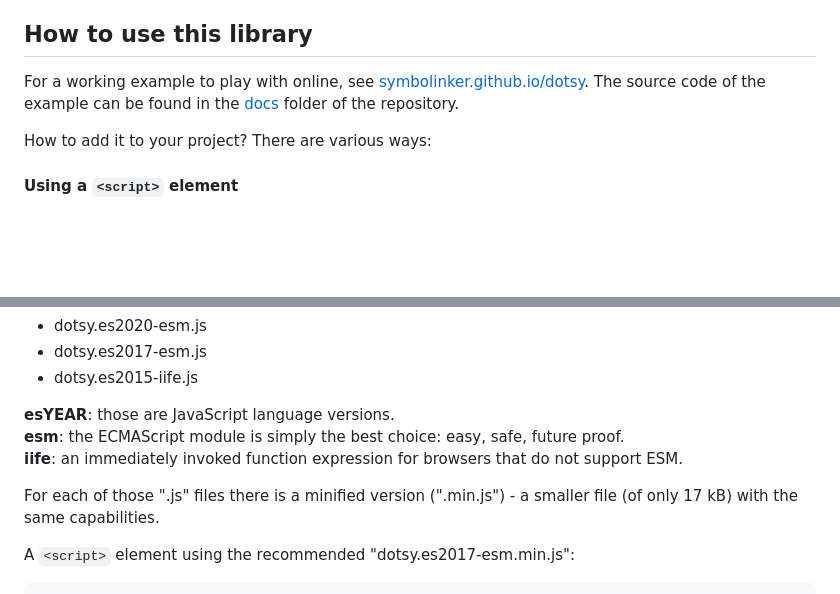
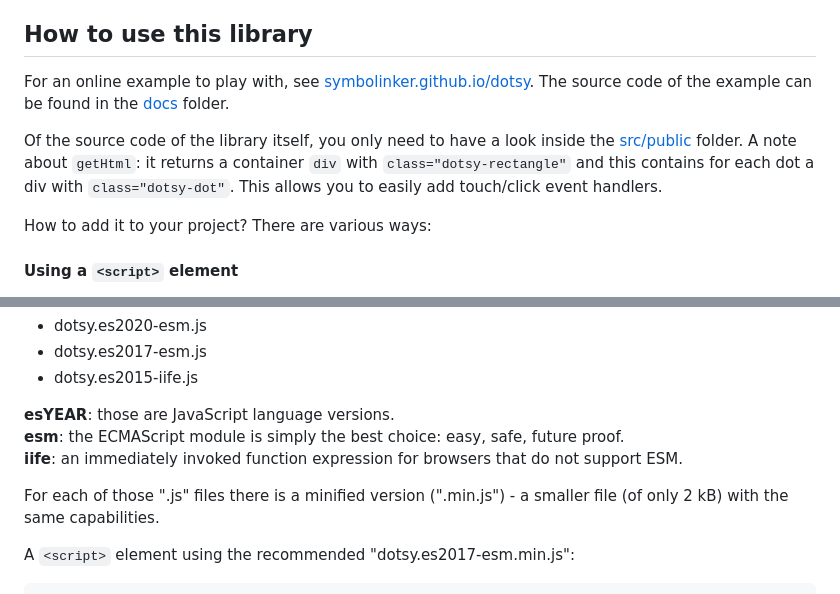
Before and after one commit to SymboLinker/dotsy, a Markdown page: README.md, 2 parts joined by grey strips. GitHub-like rendering; blank space fills up the shorter version.

Commit message:
Improve readme

```diff
--- a/README.md
+++ b/README.md
@@ -13,7 +13,9 @@ This library can be used, for example, in software that may focus on:
 
 ## How to use this library
 
-For a working example to play with online, see [symbolinker.github.io/dotsy](https://symbolinker.github.io/dotsy). The source code of the example can be found in the [docs](https://github.com/SymboLinker/dotsy/tree/main/docs) folder of the repository.
+For an online example to play with, see [symbolinker.github.io/dotsy](https://symbolinker.github.io/dotsy). The source code of the example can be found in the [docs](https://github.com/SymboLinker/dotsy/tree/main/docs) folder.
+
+Of the source code of the library itself, you only need to have a look inside the [src/public](https://github.com/SymboLinker/dotsy/tree/main/src/public) folder. A note about `getHtml`: it returns a container `div` with `class="dotsy-rectangle"` and this contains for each dot a div with `class="dotsy-dot"`. This allows you to easily add touch/click event handlers.
 
 How to add it to your project? There are various ways:
 
@@ -29,7 +31,7 @@ There is no need to download or install anything. Your website just needs to hav
 <strong>esm</strong>: the ECMAScript module is simply the best choice: easy, safe, future proof.<br/>
 <strong>iife</strong>: an immediately invoked function expression for browsers that do not support ESM.
 
-For each of those ".js" files there is a minified version (".min.js") - a smaller file (of only 17 kB) with the same capabilities.
+For each of those ".js" files there is a minified version (".min.js") - a smaller file (of only 2 kB) with the same capabilities.
 
 A `<script>` element using the recommended "dotsy.es2017-esm.min.js":
 
```
